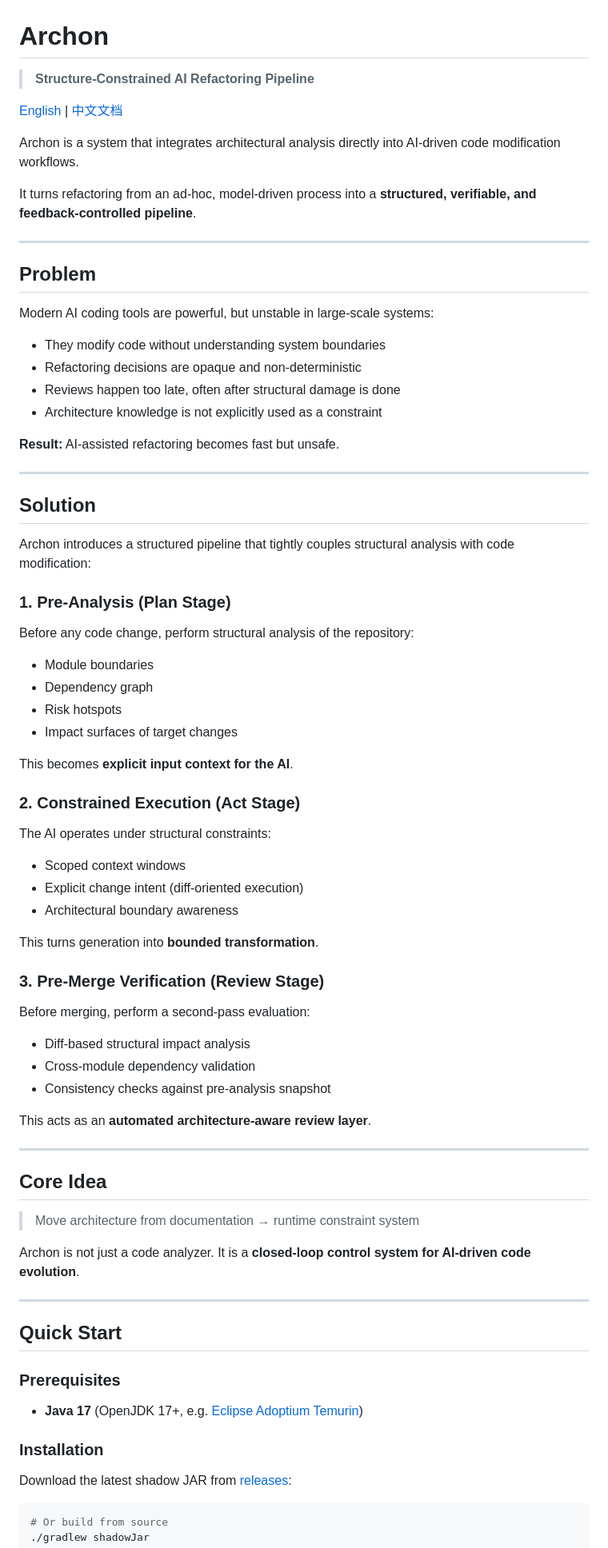
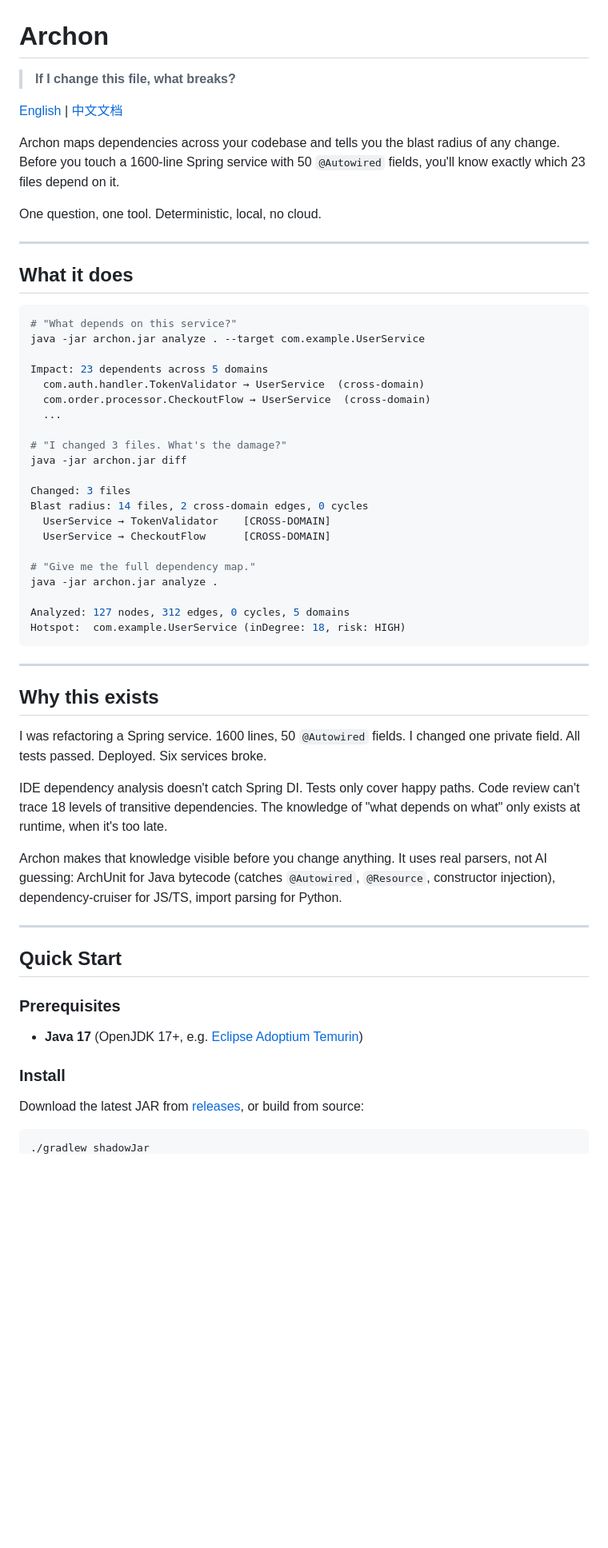
Before and after one commit to Schr0d/Archon, a Markdown page: README.md, the part around one of its changes. Shown at 80% size. GitHub-like rendering; blank space fills up the shorter version.

````diff
--- a/README.md
+++ b/README.md
@@ -1,70 +1,50 @@
 # Archon
 
-> **Structure-Constrained AI Refactoring Pipeline**
+> **If I change this file, what breaks?**
 
 [English](README.md) | [中文文档](README-zh.md)
 
-Archon is a system that integrates architectural analysis directly into AI-driven code modification workflows.
+Archon maps dependencies across your codebase and tells you the blast radius of any change. Before you touch a 1600-line Spring service with 50 `@Autowired` fields, you'll know exactly which 23 files depend on it.
 
-It turns refactoring from an ad-hoc, model-driven process into a **structured, verifiable, and feedback-controlled pipeline**.
+One question, one tool. Deterministic, local, no cloud.
 
 ---
 
-## Problem
+## What it does
 
-Modern AI coding tools are powerful, but unstable in large-scale systems:
+```bash
+# "What depends on this service?"
+java -jar archon.jar analyze . --target com.example.UserService
 
-- They modify code without understanding system boundaries
-- Refactoring decisions are opaque and non-deterministic
-- Reviews happen too late, often after structural damage is done
-- Architecture knowledge is not explicitly used as a constraint
+Impact: 23 dependents across 5 domains
+  com.auth.handler.TokenValidator → UserService  (cross-domain)
+  com.order.processor.CheckoutFlow → UserService  (cross-domain)
+  ...
 
-**Result:** AI-assisted refactoring becomes fast but unsafe.
+# "I changed 3 files. What's the damage?"
+java -jar archon.jar diff
+
+Changed: 3 files
+Blast radius: 14 files, 2 cross-domain edges, 0 cycles
+  UserService → TokenValidator    [CROSS-DOMAIN]
+  UserService → CheckoutFlow      [CROSS-DOMAIN]
+
+# "Give me the full dependency map."
+java -jar archon.jar analyze .
+
+Analyzed: 127 nodes, 312 edges, 0 cycles, 5 domains
+Hotspot:  com.example.UserService (inDegree: 18, risk: HIGH)
+```
 
 ---
 
-## Solution
+## Why this exists
 
-Archon introduces a structured pipeline that tightly couples structural analysis with code modification:
+I was refactoring a Spring service. 1600 lines, 50 `@Autowired` fields. I changed one private field. All tests passed. Deployed. Six services broke.
 
-### 1. Pre-Analysis (Plan Stage)
+IDE dependency analysis doesn't catch Spring DI. Tests only cover happy paths. Code review can't trace 18 levels of transitive dependencies. The knowledge of "what depends on what" only exists at runtime, when it's too late.
 
-Before any code change, perform structural analysis of the repository:
-
-- Module boundaries
-- Dependency graph
-- Risk hotspots
-- Impact surfaces of target changes
-
-This becomes **explicit input context for the AI**.
-
-### 2. Constrained Execution (Act Stage)
-
-The AI operates under structural constraints:
-
-- Scoped context windows
-- Explicit change intent (diff-oriented execution)
-- Architectural boundary awareness
-
-This turns generation into **bounded transformation**.
-
-### 3. Pre-Merge Verification (Review Stage)
-
-Before merging, perform a second-pass evaluation:
-
-- Diff-based structural impact analysis
-- Cross-module dependency validation
-- Consistency checks against pre-analysis snapshot
-
-This acts as an **automated architecture-aware review layer**.
-
----
-
-## Core Idea
-
-> Move architecture from documentation → runtime constraint system
-
-Archon is not just a code analyzer. It is a **closed-loop control system for AI-driven code evolution**.
+Archon makes that knowledge visible before you change anything. It uses real parsers, not AI guessing: ArchUnit for Java bytecode (catches `@Autowired`, `@Resource`, constructor injection), dependency-cruiser for JS/TS, import parsing for Python.
 
 ---
 
@@ -74,10 +54,9 @@ Archon is not just a code analyzer. It is a **closed-loop control system for AI-
 
 - **Java 17** (OpenJDK 17+, e.g. [Eclipse Adoptium Temurin](https://adoptium.net/))
 
-### Installation
+### Install
 
-Download the latest shadow JAR from [releases](https://github.com/Schr0d/Archon/releases):
+Download the latest JAR from [releases](https://github.com/Schr0d/Archon/releases), or build from source:
 
 ```bash
-# Or build from source
 ./gradlew shadowJar
````
Also changed, not shown: other parts of README.md (+53 -196 lines), README-zh.md (+97 -214 lines).
